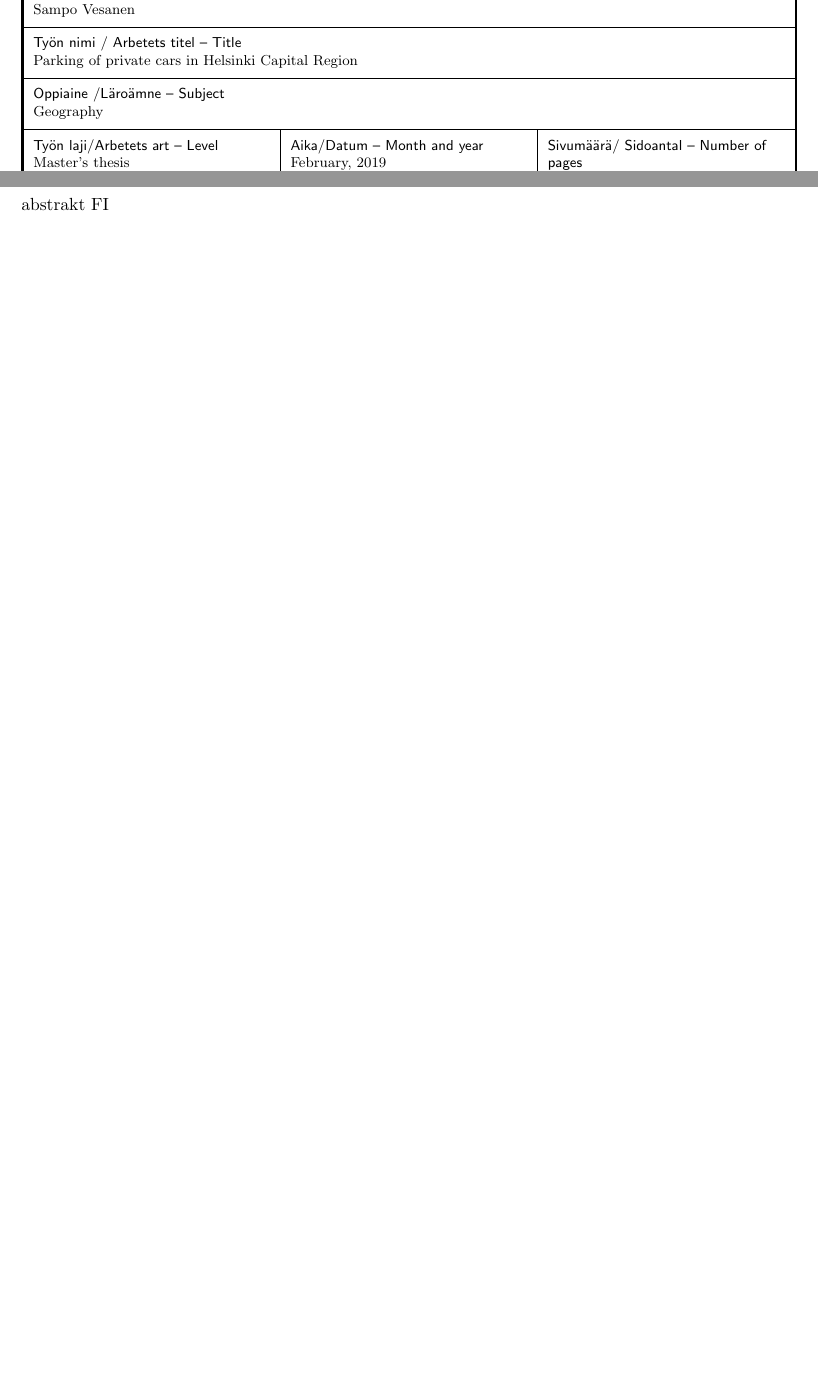
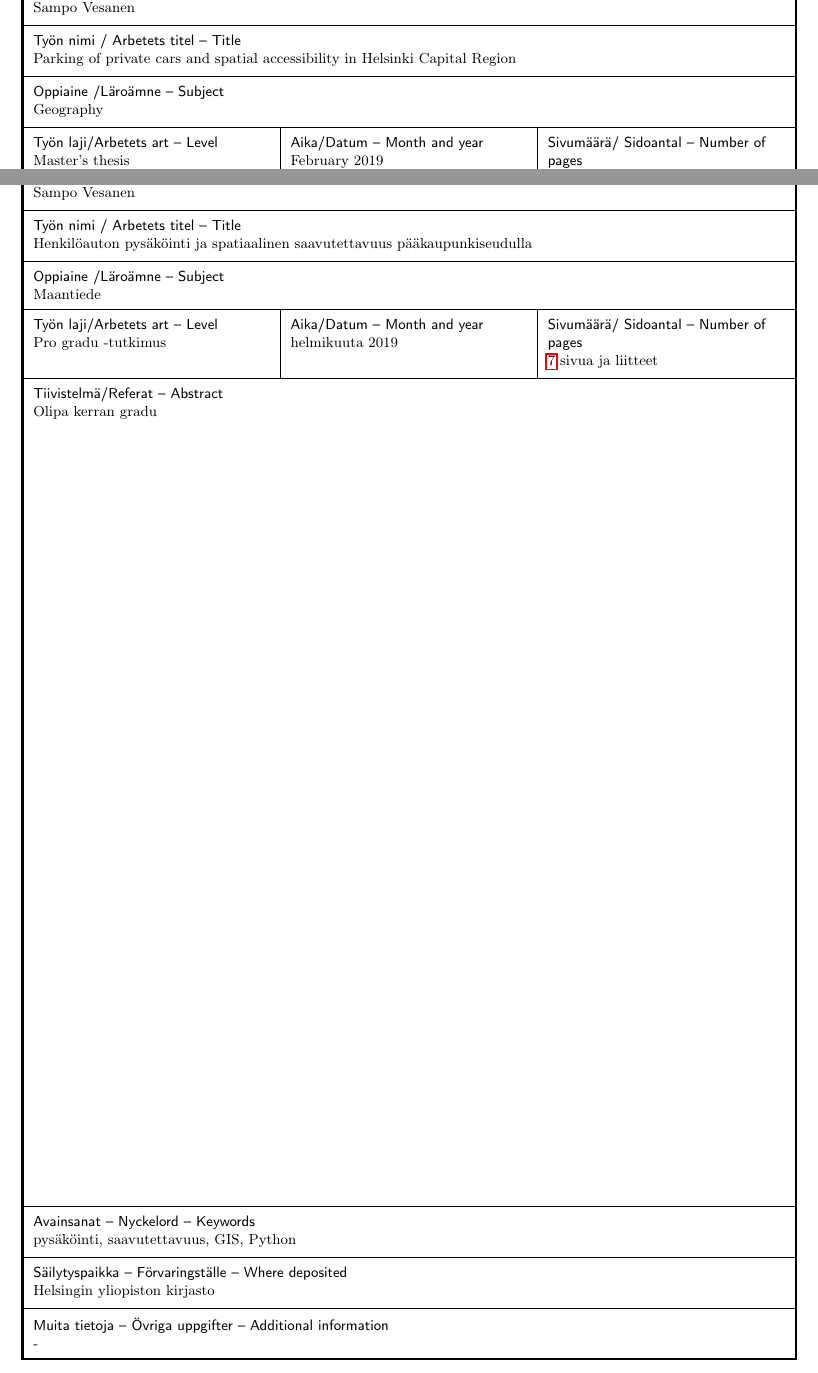
Before and after one commit to sampoves/Masters-2020, a LaTeX document (main.tex): two parts of pages 2 and 3 of 11 before the commit and two parts of pages 2 and 3 of 12 after it, joined at a grey line, cut so that both start at the same text, the shorter picture padded with empty space. Compiled offline with pdfLaTeX.

Commit message:
tried to fix Finnish month name, unsuccessful

```diff
--- a/main.tex
+++ b/main.tex
@@ -19,15 +19,19 @@
 
 % fontti- ja asetteluasetukset
 \renewcommand{\baselinestretch}{1.5}        % aseta riviväli
-\usepackage[english]{babel}                 % aseta kieli
+\usepackage[finnish,english]{babel}         % aseta kielet
+\usepackage[T1]{fontenc}
 \usepackage[utf8]{inputenc}
 \usepackage[font=small,labelfont=bf]{caption}
 \setlength{\abovecaptionskip}{15pt plus 3pt minus 2pt}
 \setlength{\belowcaptionskip}{15pt plus 3pt minus 2pt}
 \usepackage[document]{ragged2e}             % tasaa rivit
+
+% datetime
 \usepackage[ddmmyyyy]{datetime}             % muokkaa datetimen ominaisuuksia
+% tutki datetime2:a, jos haluut fiksaa esim kuukausnumeron yksnumeroiseks ja suomenkielen kuukauden paremmaksi
 \renewcommand{\dateseparator}{.}
-\newdateformat{monthyeardate}{\monthname[\THEMONTH], \THEYEAR} %Abstraktin mm/yyyy date
+\newdateformat{monthyeardate}{\monthname[\THEMONTH] \THEYEAR} %mm/yyyy date format
 \usepackage{lastpage}                       % get amount of pages
 
 % tiedostojen sijainnit
@@ -131,19 +134,22 @@ PL 64 (Gustaf Hällströmin katu 2)\par
 %%%%% https://tex.stackexchange.com/questions/126539/padding-at-the-top-of-a-table-cell-in-latex
 \begin{tabularx}{\linewidth}{|S{X}S{X}|S{X}|S{X}|S{X}|S{X}|}
     \Xhline{3\arrayrulewidth}
-    \multicolumn{3}{?>{\hsize=\dimexpr3\hsize-+3\tabcolsep\relax}S{X}|}{\textsf{Tiedekunta/Osasto  Fakultet/Sektion – Faculty}\newline Faculty of Science} & \multicolumn{3}{>{\hsize=\dimexpr3\hsize-+3\tabcolsep\relax}S{X}?}{\textsf{Laitos/Institution– Department}\newline Department of Geosciences and Geography} \TBstrut\\
+    \multicolumn{3}{?>{\hsize=\dimexpr3\hsize-+3\tabcolsep\relax}S{X}|}{\textsf{Tiedekunta/Osasto  Fakultet/Sektion – Faculty}\newline Faculty of Science} & %
+    \multicolumn{3}{>{\hsize=\dimexpr3\hsize-+3\tabcolsep\relax}S{X}?}{\textsf{Laitos/Institution– Department}\newline Department of Geosciences and Geography} \TBstrut\\
     \hline
     \multicolumn{6}{?>{\hsize=\dimexpr6\hsize-+6\tabcolsep\relax}S{X}?}{\textsf{Tekijä/Författare – Author }\newline Sampo Vesanen} \TBstrut\\
     \hline
-    \multicolumn{6}{?>{\hsize=\dimexpr6\hsize-+6\tabcolsep\relax}S{X}?}{\textsf{Työn nimi / Arbetets titel – Title}\newline Parking of private cars in Helsinki Capital Region} \TBstrut\\
+    \multicolumn{6}{?>{\hsize=\dimexpr6\hsize-+6\tabcolsep\relax}S{X}?}{\textsf{Työn nimi / Arbetets titel – Title}\newline Parking of private cars and spatial accessibility in Helsinki Capital Region} \TBstrut\\
     \hline
     \multicolumn{6}{?>{\hsize=\dimexpr6\hsize-+6\tabcolsep\relax}S{X}?}{\textsf{Oppiaine /Läroämne – Subject}\newline Geography} \TBstrut\\
     \hline
-    \multicolumn{2}{?>{\hsize=\dimexpr2\hsize + 2\tabcolsep\relax} S{X}|}{\textsf{Työn laji/Arbetets art – Level}\newline Master's thesis} & \multicolumn{2}{>{\hsize=\dimexpr2\hsize + 2\tabcolsep\relax} S{X}|} {\textsf{Aika/Datum – Month and year}\newline \monthyeardate\today} & \multicolumn{2}{>{\hsize=\dimexpr2\hsize + 2\tabcolsep\relax} S{X}?} {\textsf{Sivumäärä/ Sidoantal – Number of pages}\newline \pageref{LastPage} pages and annexes} \TBstrut\\
+    \multicolumn{2}{?>{\hsize=\dimexpr2\hsize + 2\tabcolsep\relax} S{X}|}{\textsf{Työn laji/Arbetets art – Level}\newline Master's thesis} & %
+    \multicolumn{2}{>{\hsize=\dimexpr2\hsize + 2\tabcolsep\relax} S{X}|} {\textsf{Aika/Datum – Month and year}\newline \monthyeardate\today} & %
+    \multicolumn{2}{>{\hsize=\dimexpr2\hsize + 2\tabcolsep\relax} S{X}?} {\textsf{Sivumäärä/ Sidoantal – Number of pages}\newline \pageref{LastPage} pages and annexes} \TBstrut\\
     \hline
-    \multicolumn{6}{?>{\hsize=\dimexpr6\hsize+6\tabcolsep\relax} S{X}?} {\textsf{Tiivistelmä/Referat – Abstract}\newline Olipa kerran gradu} \\ [540pt]
+    \multicolumn{6}{?>{\hsize=\dimexpr6\hsize+6\tabcolsep\relax} S{X}?} {\textsf{Tiivistelmä/Referat – Abstract}\newline Once upon a gradu} \\ [540pt]
     \hline
-    \multicolumn{6}{?>{\hsize=\dimexpr6\hsize-+6\tabcolsep\relax}S{X}?}{\textsf{Avainsanat – Nyckelord – Keywords}\newline parking, GIS, löysää} \TBstrut\\
+    \multicolumn{6}{?>{\hsize=\dimexpr6\hsize-+6\tabcolsep\relax}S{X}?}{\textsf{Avainsanat – Nyckelord – Keywords}\newline parking, accessibility, GIS, Python} \TBstrut\\
     \hline
     \multicolumn{6}{?>{\hsize=\dimexpr6\hsize-+6\tabcolsep\relax}S{X}?}{\textsf{Säilytyspaikka – Förvaringställe – Where deposited}\newline Library of University of Helsinki} \TBstrut\\
     \hline
@@ -152,9 +158,40 @@ PL 64 (Gustaf Hällströmin katu 2)\par
 \end{tabularx}
 \end{spacing}
 
+%%% 2ND ABSTRACT PAGE, FINNISH
 \newpage
+\noindent
 \thispagestyle{empty}
-abstrakt FI
+\begin{spacing}{1}
+\footnotesize
+\begin{otherlanguage*}{finnish}
+\begin{tabularx}{\linewidth}{|S{X}S{X}|S{X}|S{X}|S{X}|S{X}|}
+    \Xhline{3\arrayrulewidth}
+    \multicolumn{3}{?>{\hsize=\dimexpr3\hsize-+3\tabcolsep\relax}S{X}|}{\textsf{Tiedekunta/Osasto  Fakultet/Sektion – Faculty}\newline Matemaattisluonnontieteellinen tiedekunta} & %
+    \multicolumn{3}{>{\hsize=\dimexpr3\hsize-+3\tabcolsep\relax}S{X}?}{\textsf{Laitos/Institution– Department}\newline Geotieteiden ja maantieteen osasto} \TBstrut\\
+    \hline
+    \multicolumn{6}{?>{\hsize=\dimexpr6\hsize-+6\tabcolsep\relax}S{X}?}{\textsf{Tekijä/Författare – Author }\newline Sampo Vesanen} \TBstrut\\
+    \hline
+    \multicolumn{6}{?>{\hsize=\dimexpr6\hsize-+6\tabcolsep\relax}S{X}?}{\textsf{Työn nimi / Arbetets titel – Title}\newline Henkilöauton pysäköinti ja spatiaalinen saavutettavuus pääkaupunkiseudulla} \TBstrut\\
+    \hline
+    \multicolumn{6}{?>{\hsize=\dimexpr6\hsize-+6\tabcolsep\relax}S{X}?}{\textsf{Oppiaine /Läroämne – Subject}\newline Maantiede} \TBstrut\\
+    \hline
+    \multicolumn{2}{?>{\hsize=\dimexpr2\hsize + 2\tabcolsep\relax} S{X}|}{\textsf{Työn laji/Arbetets art – Level}\newline Pro gradu -tutkimus} & %
+    \multicolumn{2}{>{\hsize=\dimexpr2\hsize + 2\tabcolsep\relax} S{X}|} {\textsf{Aika/Datum – Month and year}\newline \monthyeardate\today} & %
+    \multicolumn{2}{>{\hsize=\dimexpr2\hsize + 2\tabcolsep\relax} S{X}?} {\textsf{Sivumäärä/ Sidoantal – Number of pages}\newline \pageref{LastPage} sivua ja liitteet} \TBstrut\\
+    \hline
+    \multicolumn{6}{?>{\hsize=\dimexpr6\hsize+6\tabcolsep\relax} S{X}?} {\textsf{Tiivistelmä/Referat – Abstract}\newline Olipa kerran gradu} \\ [500pt]
+    \hline
+    \multicolumn{6}{?>{\hsize=\dimexpr6\hsize-+6\tabcolsep\relax}S{X}?}{\textsf{Avainsanat – Nyckelord – Keywords}\newline pysäköinti, saavutettavuus, GIS, Python} \TBstrut\\
+    \hline
+    \multicolumn{6}{?>{\hsize=\dimexpr6\hsize-+6\tabcolsep\relax}S{X}?}{\textsf{Säilytyspaikka – Förvaringställe – Where deposited}\newline Helsingin yliopiston kirjasto} \TBstrut\\
+    \hline
+    \multicolumn{6}{?>{\hsize=\dimexpr6\hsize-+6\tabcolsep\relax}S{X}?}{\textsf{Muita tietoja – Övriga uppgifter – Additional information}\newline -} \TBstrut\\
+    \Xhline{3\arrayrulewidth}
+\end{tabularx}
+\end{otherlanguage*}
+\end{spacing}
+
 
 % Table of contents
 \newpage
```
Also changed, not shown: main.tex (8 more changed lines).
